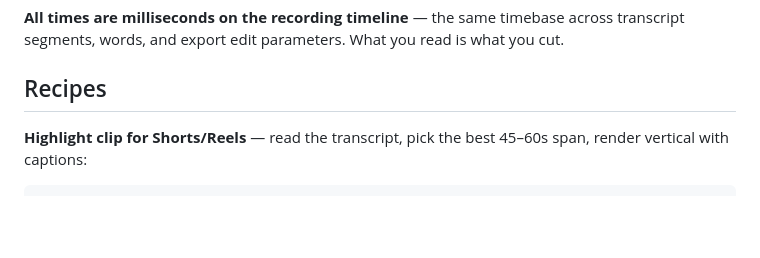
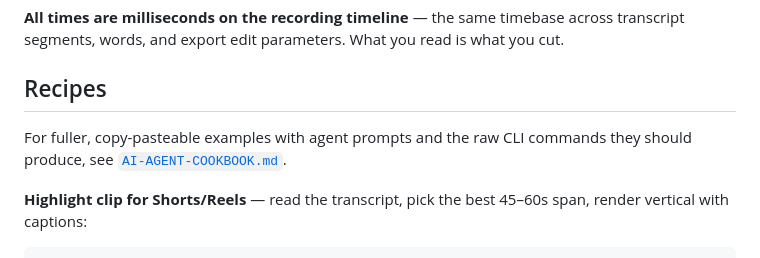
Before and after one commit to Realmullens/tributary, a Markdown page: docs/AI-AGENTS.md, the part around the change. GitHub-like rendering; blank space fills up the shorter version.

Commit message:
docs: add AI agent cookbook

```diff
--- a/docs/AI-AGENTS.md
+++ b/docs/AI-AGENTS.md
@@ -32,6 +32,9 @@ tributary export <recordingId> [edits…] --wait -o out.mp4
 transcript segments, words, and export edit parameters. What you read is what you cut.
 
 ## Recipes
+
+For fuller, copy-pasteable examples with agent prompts and the raw CLI commands
+they should produce, see [`AI-AGENT-COOKBOOK.md`](AI-AGENT-COOKBOOK.md).
 
 **Highlight clip for Shorts/Reels** — read the transcript, pick the best 45–60s span,
 render vertical with captions:
```
Also changed, not shown: docs/AI-AGENT-COOKBOOK.md (added, +209 -0 lines).
